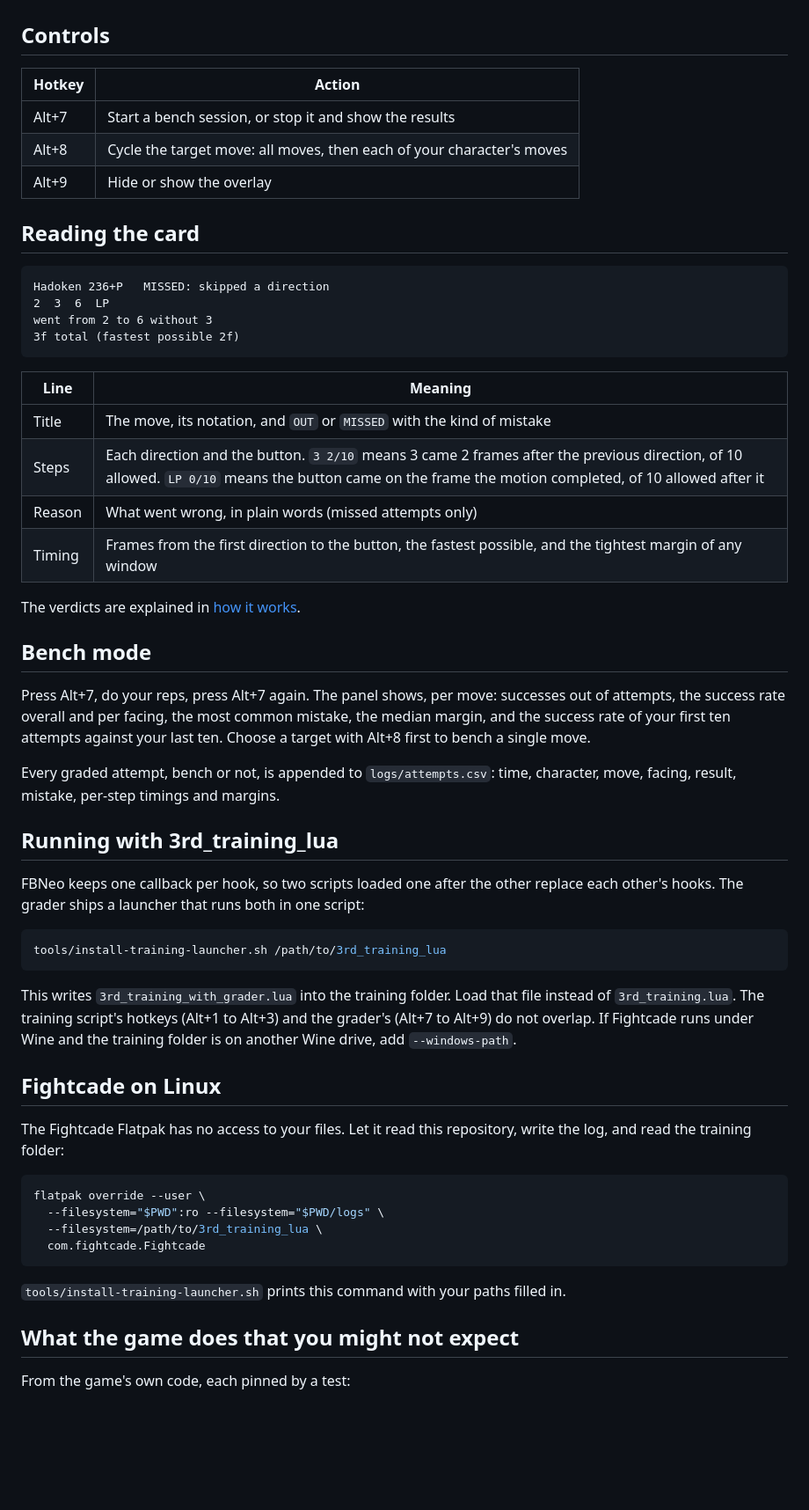
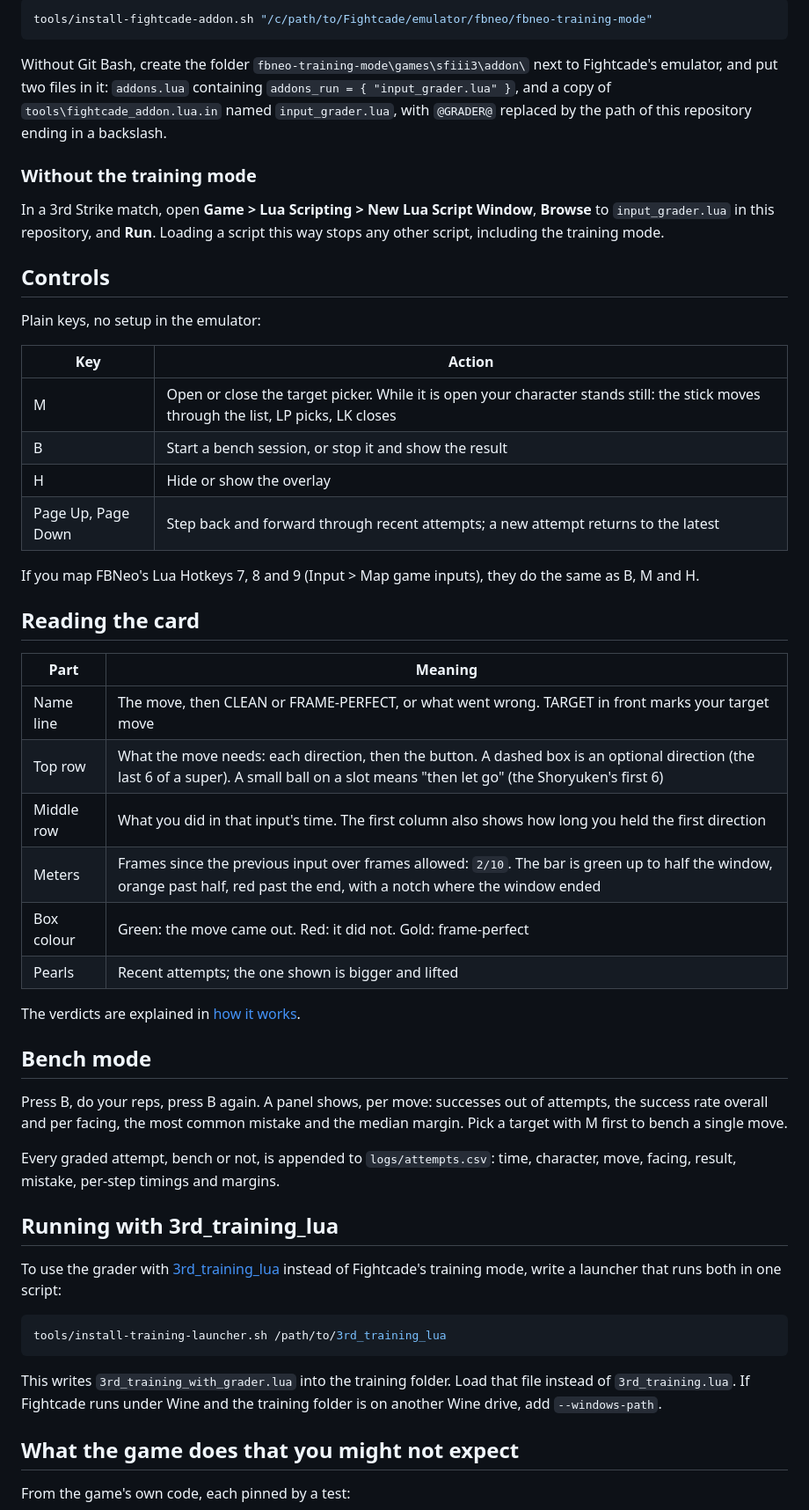
Before and after one commit to fnune/input-grader, a Markdown page: README.md, the part around one of its changes. Shown at 88% size. Rendered like a GitHub page; blank space fills up the shorter version.

````diff
--- a/README.md
+++ b/README.md
@@ -30,58 +42,54 @@ The windows are the game's own: read from the command tables in the arcade ROM,
+```sh
+tools/install-fightcade-addon.sh "/c/path/to/Fightcade/emulator/fbneo/fbneo-training-mode"
+```
+
+Without Git Bash, create the folder `fbneo-training-mode\games\sfiii3\addon\` next to Fightcade's emulator, and put two files in it: `addons.lua` containing `addons_run = { "input_grader.lua" }`, and a copy of `tools\fightcade_addon.lua.in` named `input_grader.lua`, with `@GRADER@` replaced by the path of this repository ending in a backslash.
+
+### Without the training mode
+
+In a 3rd Strike match, open **Game > Lua Scripting > New Lua Script Window**, **Browse** to `input_grader.lua` in this repository, and **Run**. Loading a script this way stops any other script, including the training mode.
 
 ## Controls
 
-| Hotkey | Action |
+Plain keys, no setup in the emulator:
+
+| Key | Action |
 | --- | --- |
-| Alt+7 | Start a bench session, or stop it and show the results |
-| Alt+8 | Cycle the target move: all moves, then each of your character's moves |
-| Alt+9 | Hide or show the overlay |
+| M | Open or close the target picker. While it is open your character stands still: the stick moves through the list, LP picks, LK closes |
+| B | Start a bench session, or stop it and show the result |
+| H | Hide or show the overlay |
+| Page Up, Page Down | Step back and forward through recent attempts; a new attempt returns to the latest |
+
+If you map FBNeo's Lua Hotkeys 7, 8 and 9 (Input > Map game inputs), they do the same as B, M and H.
 
 ## Reading the card
 
-```
-Hadoken 236+P   MISSED: skipped a direction
-2  3  6  LP
-went from 2 to 6 without 3
-3f total (fastest possible 2f)
-```
-
-| Line | Meaning |
+| Part | Meaning |
 | --- | --- |
-| Title | The move, its notation, and `OUT` or `MISSED` with the kind of mistake |
-| Steps | Each direction and the button. `3 2/10` means 3 came 2 frames after the previous direction, of 10 allowed. `LP 0/10` means the button came on the frame the motion completed, of 10 allowed after it |
-| Reason | What went wrong, in plain words (missed attempts only) |
-| Timing | Frames from the first direction to the button, the fastest possible, and the tightest margin of any window |
+| Name line | The move, then CLEAN or FRAME-PERFECT, or what went wrong. TARGET in front marks your target move |
+| Top row | What the move needs: each direction, then the button. A dashed box is an optional direction (the last 6 of a super). A small ball on a slot means "then let go" (the Shoryuken's first 6) |
+| Middle row | What you did in that input's time. The first column also shows how long you held the first direction |
+| Meters | Frames since the previous input over frames allowed: `2/10`. The bar is green up to half the window, orange past half, red past the end, with a notch where the window ended |
+| Box colour | Green: the move came out. Red: it did not. Gold: frame-perfect |
+| Pearls | Recent attempts; the one shown is bigger and lifted |
 
 The verdicts are explained in [how it works](docs/how-it-works.md#verdicts).
 
 ## Bench mode
 
-Press Alt+7, do your reps, press Alt+7 again. The panel shows, per move: successes out of attempts, the success rate overall and per facing, the most common mistake, the median margin, and the success rate of your first ten attempts against your last ten. Choose a target with Alt+8 first to bench a single move.
+Press B, do your reps, press B again. A panel shows, per move: successes out of attempts, the success rate overall and per facing, the most common mistake and the median margin. Pick a target with M first to bench a single move.
 
 Every graded attempt, bench or not, is appended to `logs/attempts.csv`: time, character, move, facing, result, mistake, per-step timings and margins.
 
 ## Running with 3rd_training_lua
 
-FBNeo keeps one callback per hook, so two scripts loaded one after the other replace each other's hooks. The grader ships a launcher that runs both in one script:
+To use the grader with [3rd_training_lua](https://github.com/Grouflon/3rd_training_lua) instead of Fightcade's training mode, write a launcher that runs both in one script:
 
 ```sh
 tools/install-training-launcher.sh /path/to/3rd_training_lua
 ```
 
-This writes `3rd_training_with_grader.lua` into the training folder. Load that file instead of `3rd_training.lua`. The training script's hotkeys (Alt+1 to Alt+3) and the grader's (Alt+7 to Alt+9) do not overlap. If Fightcade runs under Wine and the training folder is on another Wine drive, add `--windows-path`.
-
-## Fightcade on Linux
-
-The Fightcade Flatpak has no access to your files. Let it read this repository, write the log, and read the training folder:
-
-```sh
-flatpak override --user \
-  --filesystem="$PWD":ro --filesystem="$PWD/logs" \
-  --filesystem=/path/to/3rd_training_lua \
-  com.fightcade.Fightcade
-```
-
-`tools/install-training-launcher.sh` prints this command with your paths filled in.
+This writes `3rd_training_with_grader.lua` into the training folder. Load that file instead of `3rd_training.lua`. If Fightcade runs under Wine and the training folder is on another Wine drive, add `--windows-path`.
 
 ## What the game does that you might not expect
 
````
Also changed, not shown: other parts of README.md (+30 -18 lines), docs/porting.md (+24 -6 lines), docs/images/overlay.png, 2 other files.
